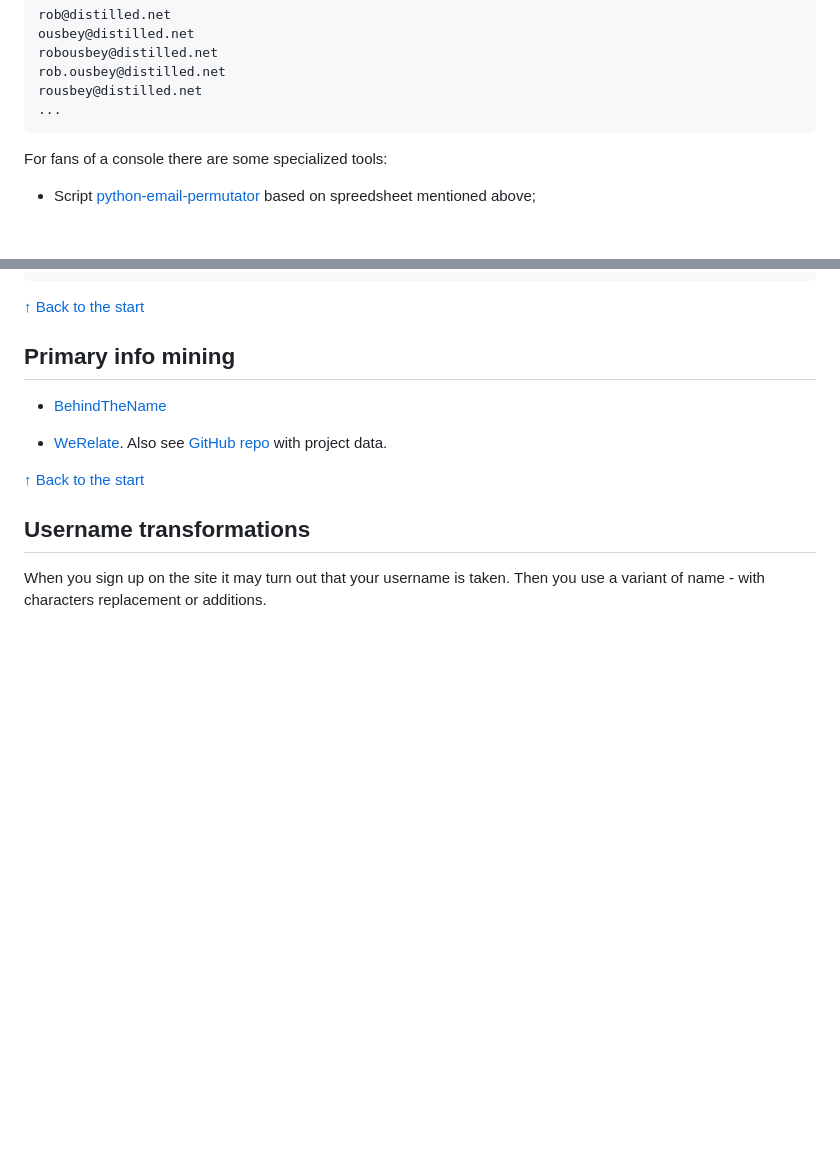
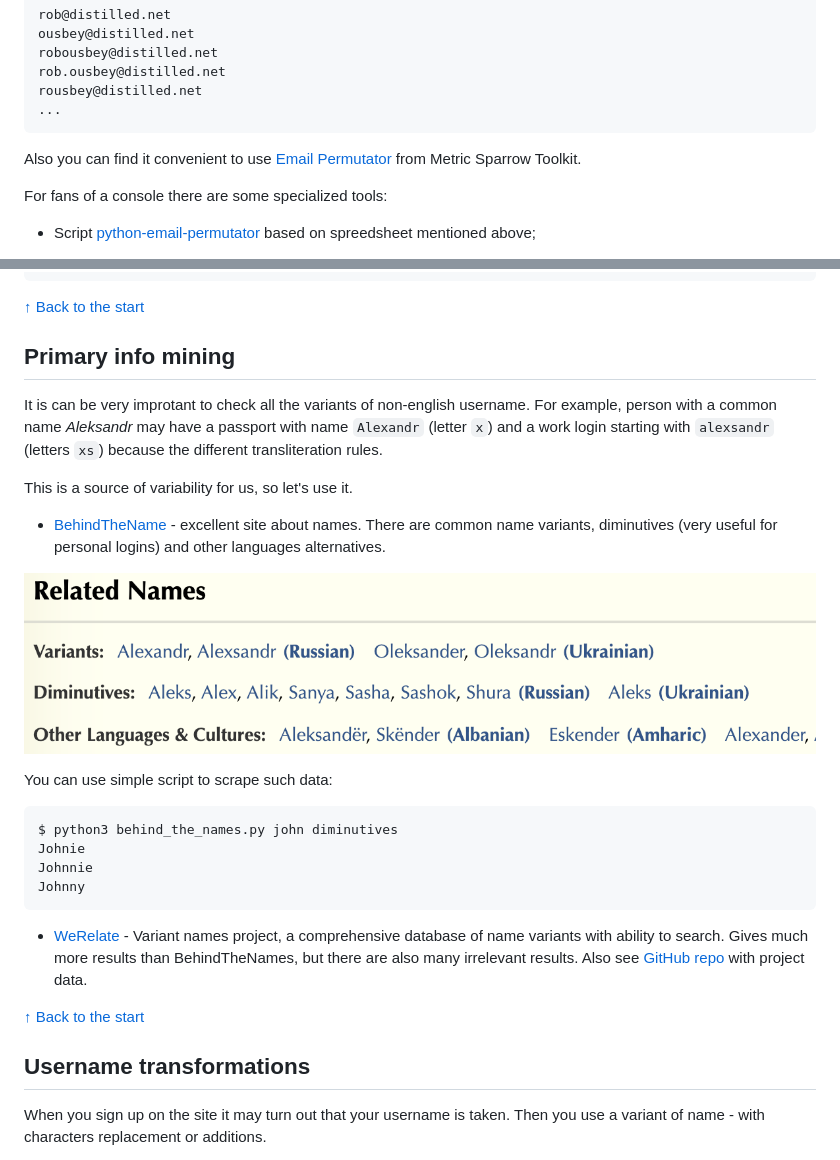
Before and after one commit to soxoj/username-generation-guide, a Markdown page: README.md, 2 parts joined by grey strips. Rendered like a GitHub page; pictures changed too: pictures/behindthename.png (added); blank space fills up the shorter version.

Commit message:
Name mining script

````diff
--- a/README.md
+++ b/README.md
@@ -38,6 +38,8 @@ rob.ousbey@distilled.net
 rousbey@distilled.net
 ...
 ```
+
+Also you can find it convenient to use [Email Permutator](http://metricsparrow.com/toolkit/email-permutator/) from Metric Sparrow Toolkit.
 
 For fans of a console there are some specialized tools:
 
@@ -111,9 +113,23 @@ Writing the results onto the file:
 
 ## Primary info mining
 
-- [BehindTheName](https://www.behindthename.com/name/john)
+It is can be very improtant to check all the variants of non-english username. For example, person with a common name *Aleksandr* may have a passport with name `Alexandr` (letter `x`) and a work login starting with `alexsandr` (letters `xs`) because the different transliteration rules.
 
-- [WeRelate](https://www.werelate.org/wiki/Special:Names). Also see [GitHub repo](https://github.com/tfmorris/Names) with project data.
+This is a source of variability for us, so let's use it.
+
+- [BehindTheName](https://www.behindthename.com/name/john) - excellent site about names. There are common name variants, diminutives (very useful for personal logins) and other languages alternatives.
+
+!['Aleksandr' name variants](./pictures/behindthename.png)
+
+You can use simple script to scrape such data:
+```sh
+$ python3 behind_the_names.py john diminutives
+Johnie
+Johnnie
+Johnny
+```
+
+- [WeRelate](https://www.werelate.org/wiki/Special:Names) - Variant names project, a comprehensive database of name variants with ability to search. Gives much more results than BehindTheNames, but there are also many irrelevant results. Also see [GitHub repo](https://github.com/tfmorris/Names) with project data.
 
 [↑ Back to the start](#what-do-you-have)
 
````
Also changed, not shown: 2 other files.
